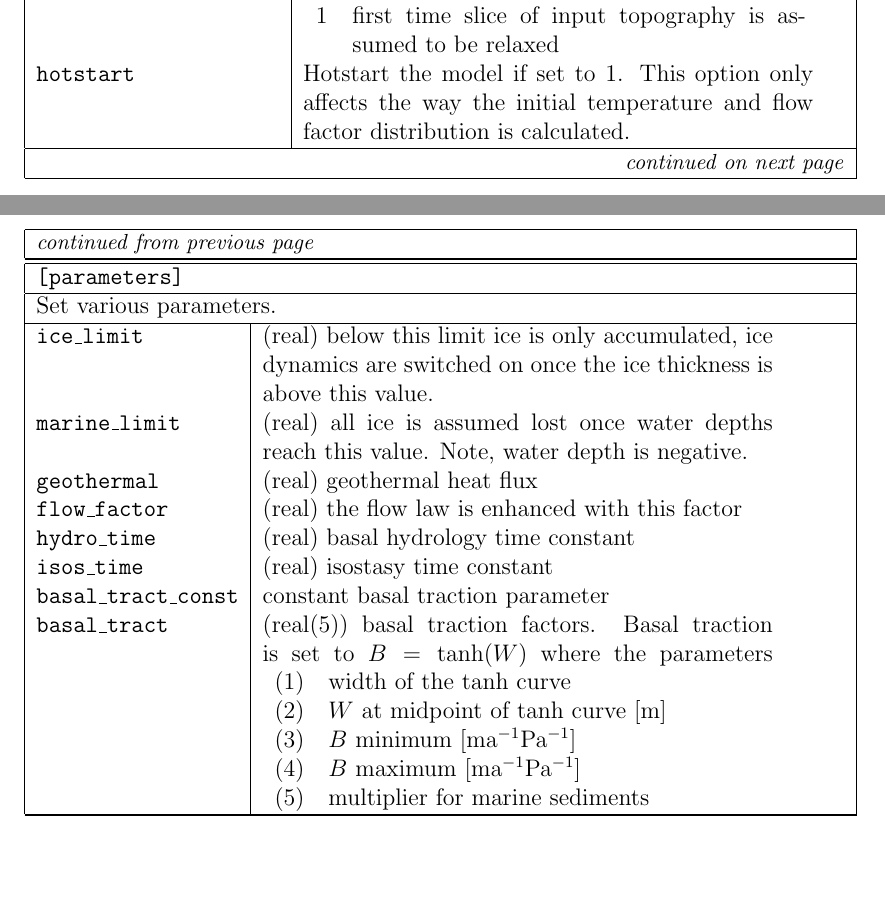
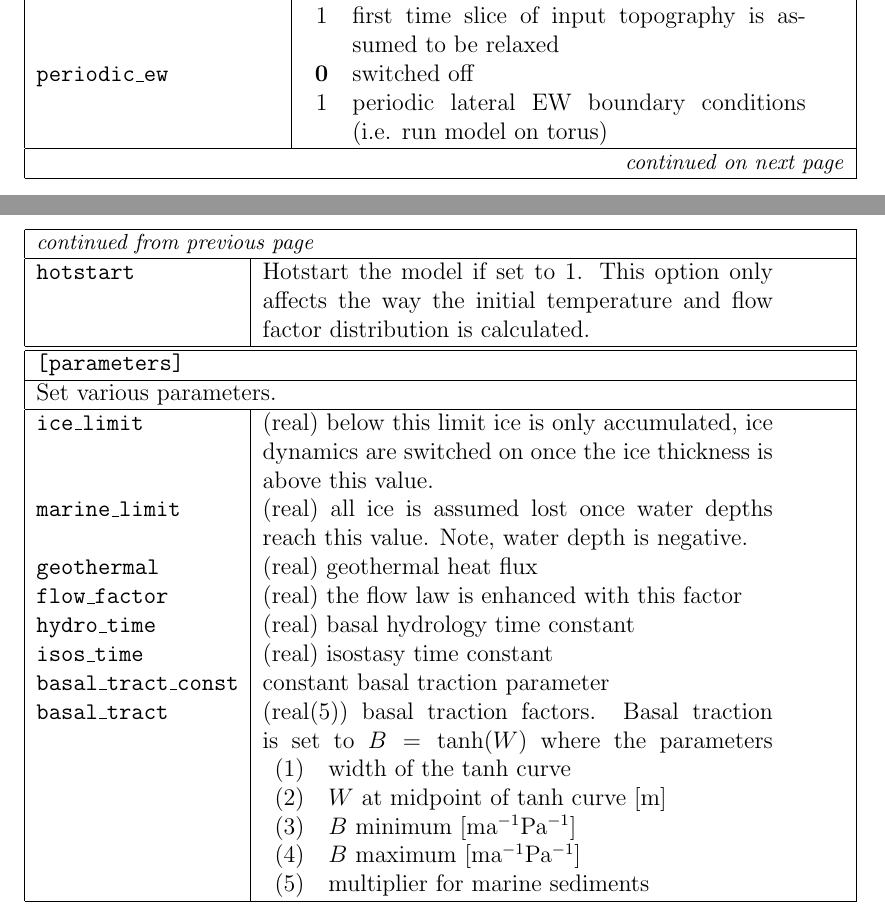
Before and after one commit to glimmer-cism/glimmer-cism-glimmer, a LaTeX document (doc/ug_ps.tex, which reads doc/ug/glide.tex): two parts of pages 10 and 11 of 18, joined at a grey line, cut so that both start at the same text, the shorter picture padded with empty space. Compiled offline with pdfLaTeX.

Commit message:
implemented periodic BC
git-svn-id: https://svn.berlios.de/svnroot/repos/glimmer-cism/glimmer-cism/glimmer/branches/GLINT-GLIDE@231 2cfc7cc4-626f-0410-8325-f6cb4dace9bf

```diff
--- a/doc/ug/glide.tex
+++ b/doc/ug/glide.tex
@@ -126,6 +126,11 @@ Sections and keys are case sensitive and may contain white space. However, the c
       {\bf 0} & relaxed topography is read from a separate variable\\
       1 & first time slice of input topography is assumed to be relaxed\\
     \end{tabular}\\
+    \texttt{periodic\_ew} &
+    \begin{tabular}[t]{cp{8cm}}
+      {\bf 0} & switched off\\
+      1 & periodic lateral EW boundary conditions (i.e. run model on torus)\\
+    \end{tabular}\\
     \texttt{hotstart} &
      Hotstart the model if set to 1. This option only affects the way the initial temperature and flow factor distribution is calculated.\\
     \hline
```
Also changed, not shown: 8 other files.
